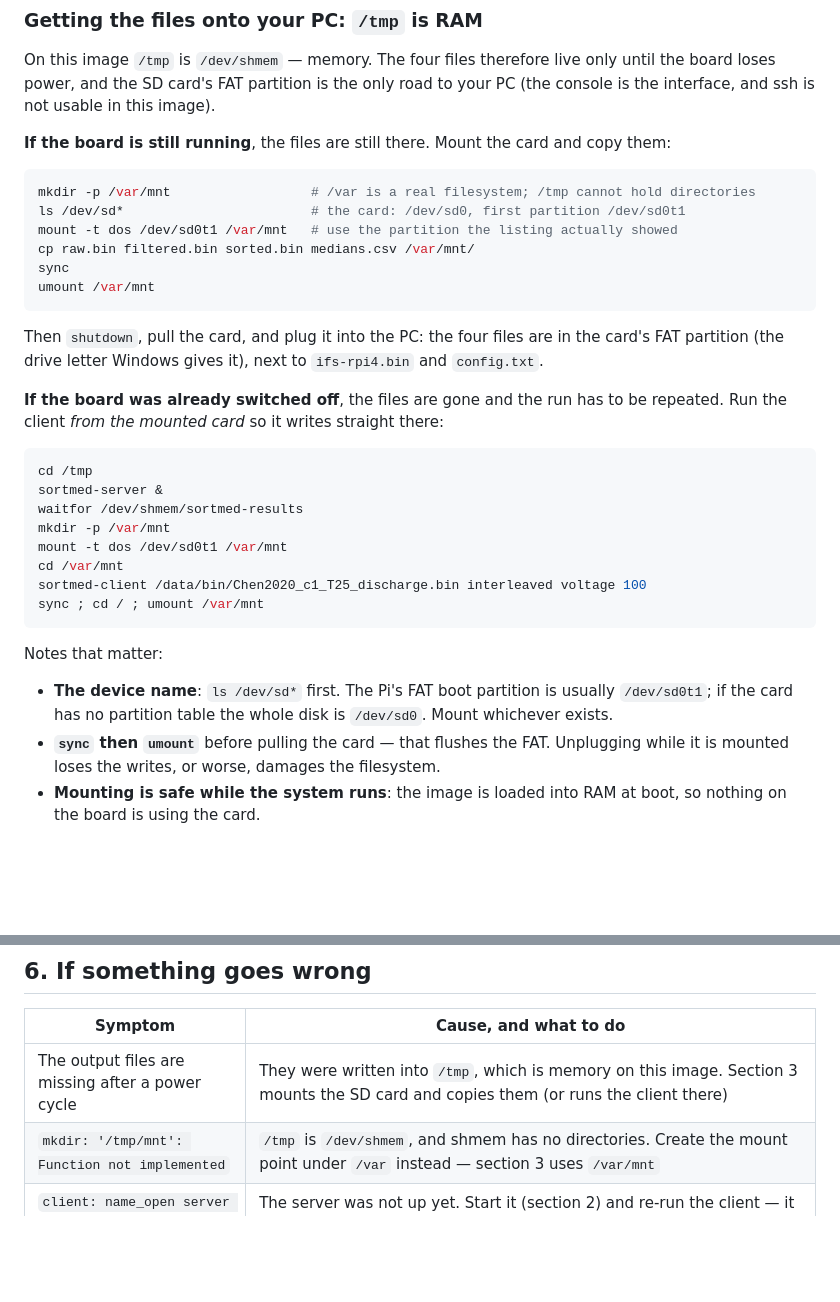
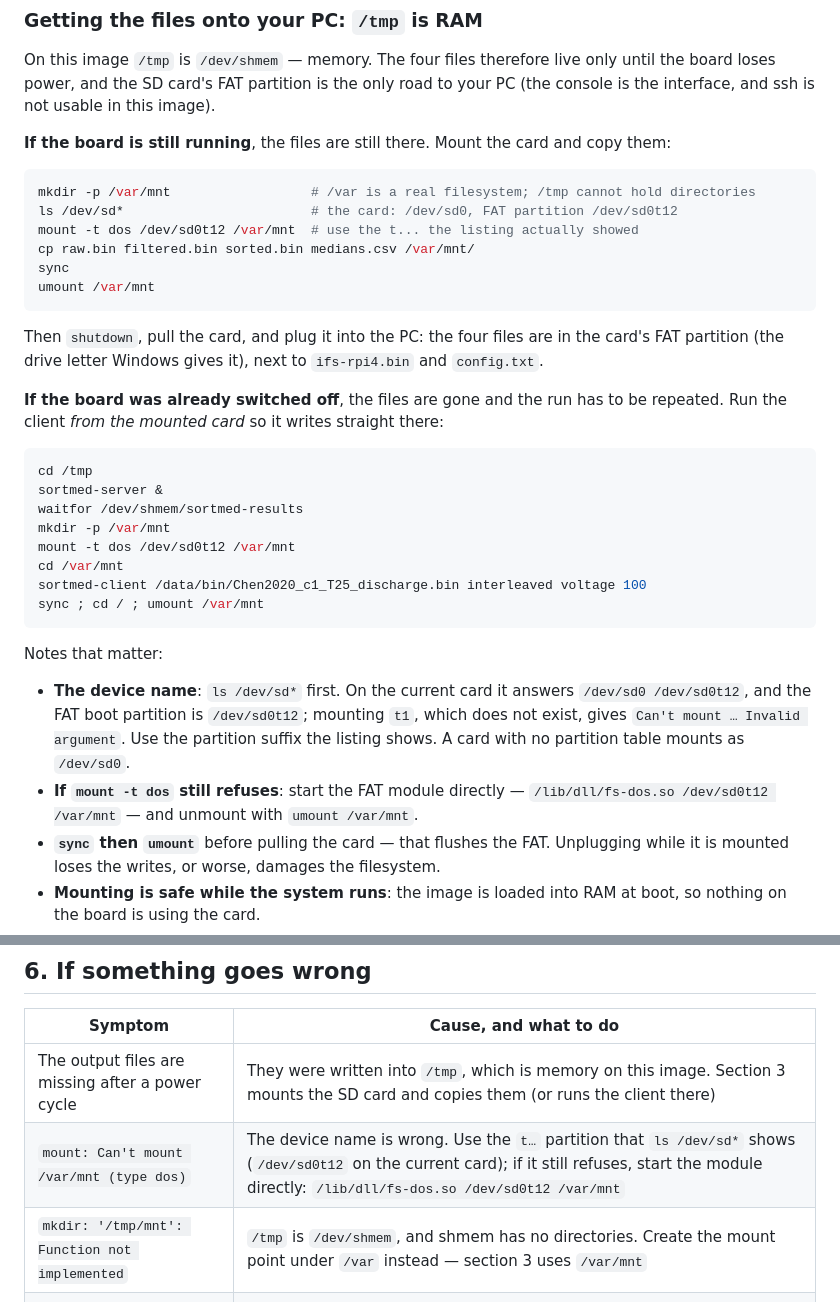
Before and after one commit to Sanjay5421/qnx-rtos-sorting-filter, a Markdown page: FINAL-RUN.md, 2 parts joined by grey strips. Rendered like a GitHub page; blank space fills up the shorter version.

Commit message:
Use the partition the card actually has: /dev/sd0t12
ls /dev/sd* on the board answers /dev/sd0 and /dev/sd0t12, so the earlier guidance to mount t1 was wrong for this card - mounting a device that does not exist reports 'Can't mount ... Invalid argument'. The recipe now names t12, explains the suffix, and adds the fallback of starting the FAT module directly.

````diff
--- a/FINAL-RUN.md
+++ b/FINAL-RUN.md
@@ -114,8 +114,8 @@ copy them:
 
 ```sh
 mkdir -p /var/mnt                  # /var is a real filesystem; /tmp cannot hold directories
-ls /dev/sd*                        # the card: /dev/sd0, first partition /dev/sd0t1
-mount -t dos /dev/sd0t1 /var/mnt   # use the partition the listing actually showed
+ls /dev/sd*                        # the card: /dev/sd0, FAT partition /dev/sd0t12
+mount -t dos /dev/sd0t12 /var/mnt  # use the t... the listing actually showed
 cp raw.bin filtered.bin sorted.bin medians.csv /var/mnt/
 sync
 umount /var/mnt
@@ -133,7 +133,7 @@ cd /tmp
 sortmed-server &
 waitfor /dev/shmem/sortmed-results
 mkdir -p /var/mnt
-mount -t dos /dev/sd0t1 /var/mnt
+mount -t dos /dev/sd0t12 /var/mnt
 cd /var/mnt
 sortmed-client /data/bin/Chen2020_c1_T25_discharge.bin interleaved voltage 100
 sync ; cd / ; umount /var/mnt
@@ -141,9 +141,13 @@ sync ; cd / ; umount /var/mnt
 
 Notes that matter:
 
-- **The device name**: `ls /dev/sd*` first. The Pi's FAT boot partition is usually
-  `/dev/sd0t1`; if the card has no partition table the whole disk is `/dev/sd0`.
-  Mount whichever exists.
+- **The device name**: `ls /dev/sd*` first. On the current card it answers
+  `/dev/sd0 /dev/sd0t12`, and the FAT boot partition is `/dev/sd0t12`; mounting
+  `t1`, which does not exist, gives `Can't mount … Invalid argument`. Use the
+  partition suffix the listing shows. A card with no partition table mounts as
+  `/dev/sd0`.
+- **If `mount -t dos` still refuses**: start the FAT module directly —
+  `/lib/dll/fs-dos.so /dev/sd0t12 /var/mnt` — and unmount with `umount /var/mnt`.
 - **`sync` then `umount`** before pulling the card — that flushes the FAT. Unplugging
   while it is mounted loses the writes, or worse, damages the filesystem.
 - **Mounting is safe while the system runs**: the image is loaded into RAM at boot,
@@ -224,6 +228,7 @@ test_protocol             # the message definition
 | Symptom | Cause, and what to do |
 | --- | --- |
 | The output files are missing after a power cycle | They were written into `/tmp`, which is memory on this image. Section 3 mounts the SD card and copies them (or runs the client there) |
+| `mount: Can't mount /var/mnt (type dos)` | The device name is wrong. Use the `t…` partition that `ls /dev/sd*` shows (`/dev/sd0t12` on the current card); if it still refuses, start the module directly: `/lib/dll/fs-dos.so /dev/sd0t12 /var/mnt` |
 | `mkdir: '/tmp/mnt': Function not implemented` | `/tmp` is `/dev/shmem`, and shmem has no directories. Create the mount point under `/var` instead — section 3 uses `/var/mnt` |
 | `client: name_open server (start server first)` | The server was not up yet. Start it (section 2) and re-run the client — it makes a single connection attempt, it does not retry |
 | `client: submit … rejected: …` | The server refused the block: `checksum` = it arrived damaged, `version` = the two sides disagree, `busy` = all four result slots are taken, `argument` = malformed header |
````
